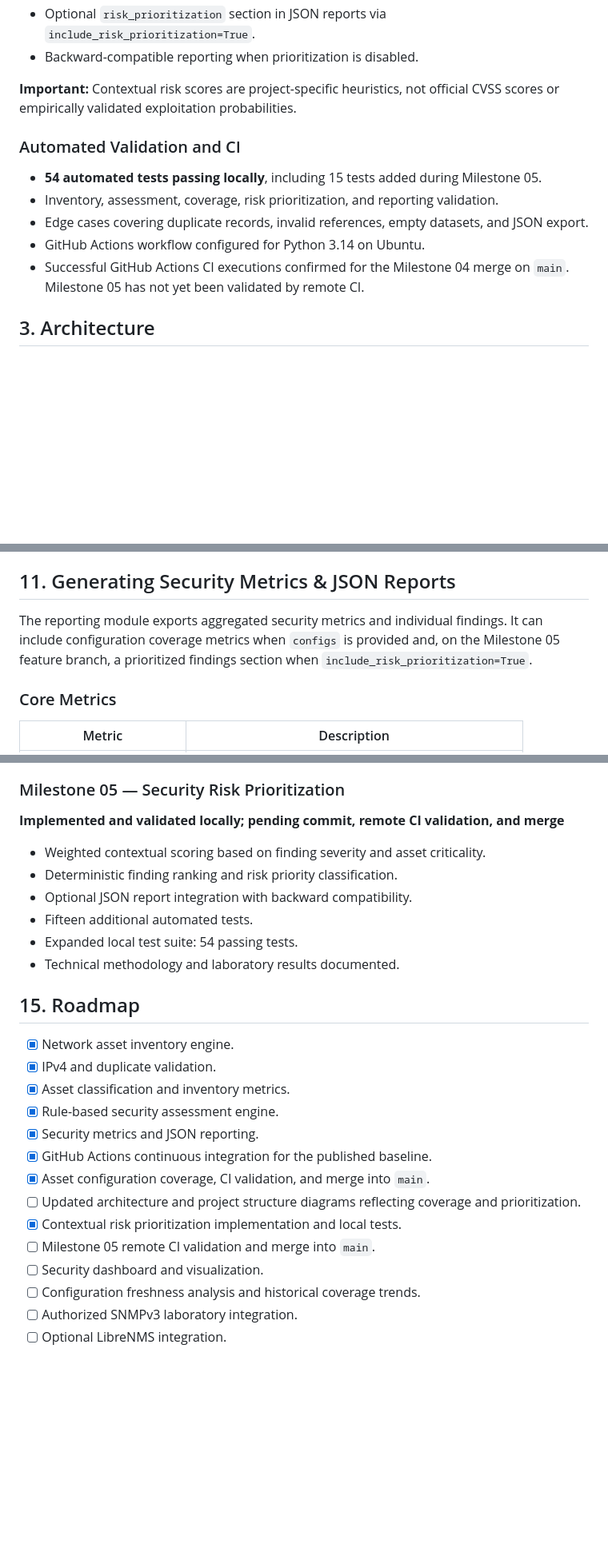
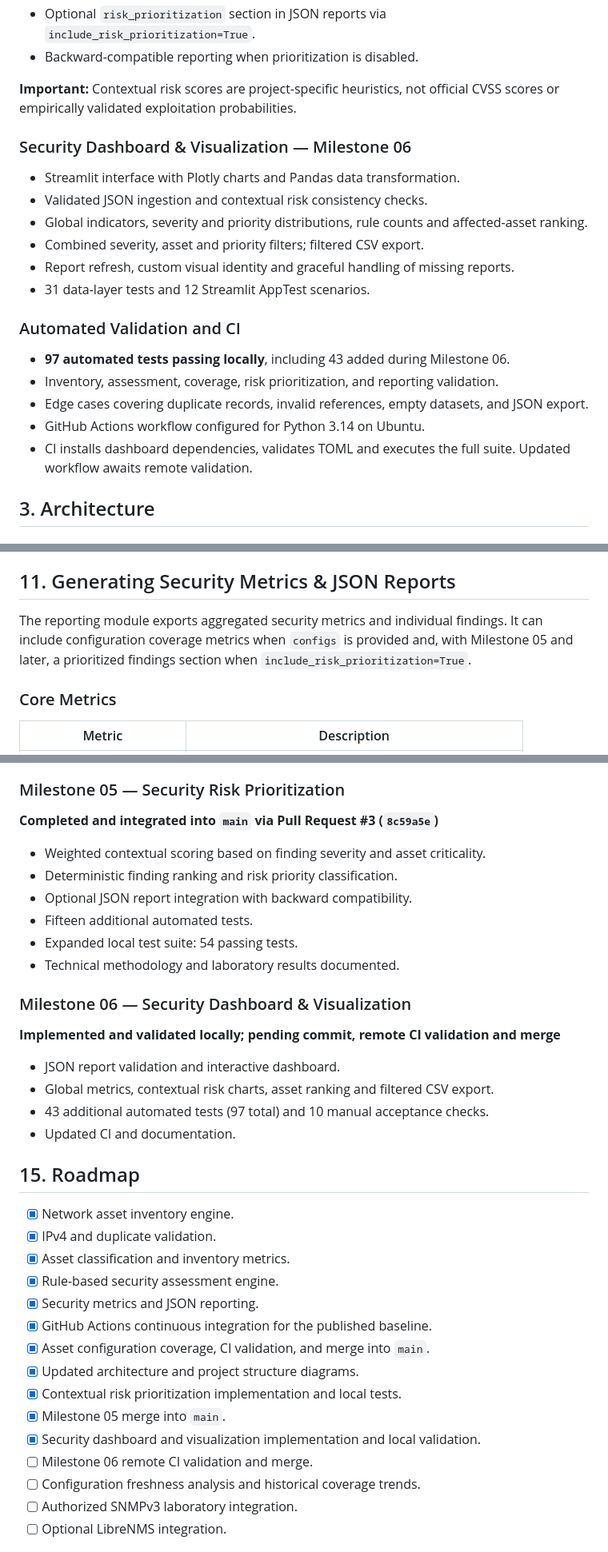
Before and after one commit to andersonmartinscyber/network-security-asset-visibility, a Markdown page: README.md, 3 parts joined by grey strips. Shown at 80% size. Drawn GitHub-style; blank space fills up the shorter version.

```diff
--- a/README.md
+++ b/README.md
@@ -78,13 +78,22 @@ This project provides a modular, Python-based foundation for network asset inven
 
 **Important:** Contextual risk scores are project-specific heuristics, not official CVSS scores or empirically validated exploitation probabilities.
 
+### Security Dashboard & Visualization — Milestone 06
+
+- Streamlit interface with Plotly charts and Pandas data transformation.
+- Validated JSON ingestion and contextual risk consistency checks.
+- Global indicators, severity and priority distributions, rule counts and affected-asset ranking.
+- Combined severity, asset and priority filters; filtered CSV export.
+- Report refresh, custom visual identity and graceful handling of missing reports.
+- 31 data-layer tests and 12 Streamlit AppTest scenarios.
+
 ### Automated Validation and CI
 
-- **54 automated tests passing locally**, including 15 tests added during Milestone 05.
+- **97 automated tests passing locally**, including 43 added during Milestone 06.
 - Inventory, assessment, coverage, risk prioritization, and reporting validation.
 - Edge cases covering duplicate records, invalid references, empty datasets, and JSON export.
 - GitHub Actions workflow configured for Python 3.14 on Ubuntu.
-- Successful GitHub Actions CI executions confirmed for the Milestone 04 merge on `main`. Milestone 05 has not yet been validated by remote CI.
+- CI installs dashboard dependencies, validates TOML and executes the full suite. Updated workflow awaits remote validation.
 
 ## 3. Architecture
 
@@ -305,7 +331,7 @@ See [Asset Configuration Coverage Documentation](docs/CONFIGURATION_COVERAGE.md)
 
 ## 11. Generating Security Metrics & JSON Reports
 
-The reporting module exports aggregated security metrics and individual findings. It can include configuration coverage metrics when `configs` is provided and, on the Milestone 05 feature branch, a prioritized findings section when `include_risk_prioritization=True`.
+The reporting module exports aggregated security metrics and individual findings. It can include configuration coverage metrics when `configs` is provided and, with Milestone 05 and later, a prioritized findings section when `include_risk_prioritization=True`.
 
 ### Core Metrics
 
@@ -541,7 +589,7 @@ These results are generated from synthetic laboratory inputs and are not evidenc
 
 ### Milestone 05 — Security Risk Prioritization
 
-**Implemented and validated locally; pending commit, remote CI validation, and merge**
+**Completed and integrated into `main` via Pull Request #3 (`8c59a5e`)**
 
 - Weighted contextual scoring based on finding severity and asset criticality.
 - Deterministic finding ranking and risk priority classification.
@@ -549,6 +597,15 @@ These results are generated from synthetic laboratory inputs and are not evidenc
 - Fifteen additional automated tests.
 - Expanded local test suite: 54 passing tests.
 - Technical methodology and laboratory results documented.
+
+### Milestone 06 — Security Dashboard & Visualization
+
+**Implemented and validated locally; pending commit, remote CI validation and merge**
+
+- JSON report validation and interactive dashboard.
+- Global metrics, contextual risk charts, asset ranking and filtered CSV export.
+- 43 additional automated tests (97 total) and 10 manual acceptance checks.
+- Updated CI and documentation.
 
 ## 15. Roadmap
 
@@ -559,10 +616,11 @@ These results are generated from synthetic laboratory inputs and are not evidenc
 - [x] Security metrics and JSON reporting.
 - [x] GitHub Actions continuous integration for the published baseline.
 - [x] Asset configuration coverage, CI validation, and merge into `main`.
-- [ ] Updated architecture and project structure diagrams reflecting coverage and prioritization.
+- [x] Updated architecture and project structure diagrams.
 - [x] Contextual risk prioritization implementation and local tests.
-- [ ] Milestone 05 remote CI validation and merge into `main`.
-- [ ] Security dashboard and visualization.
+- [x] Milestone 05 merge into `main`.
+- [x] Security dashboard and visualization implementation and local validation.
+- [ ] Milestone 06 remote CI validation and merge.
 - [ ] Configuration freshness analysis and historical coverage trends.
 - [ ] Authorized SNMPv3 laboratory integration.
 - [ ] Optional LibreNMS integration.
```
Also changed, not shown: other parts of README.md (+62 -21 lines), docs/DASHBOARD.md (added, +266 -0 lines), assets/security-icon.png (added), docs/images/dash01.png (added), docs/images/dash02.png (added), 9 other files.
